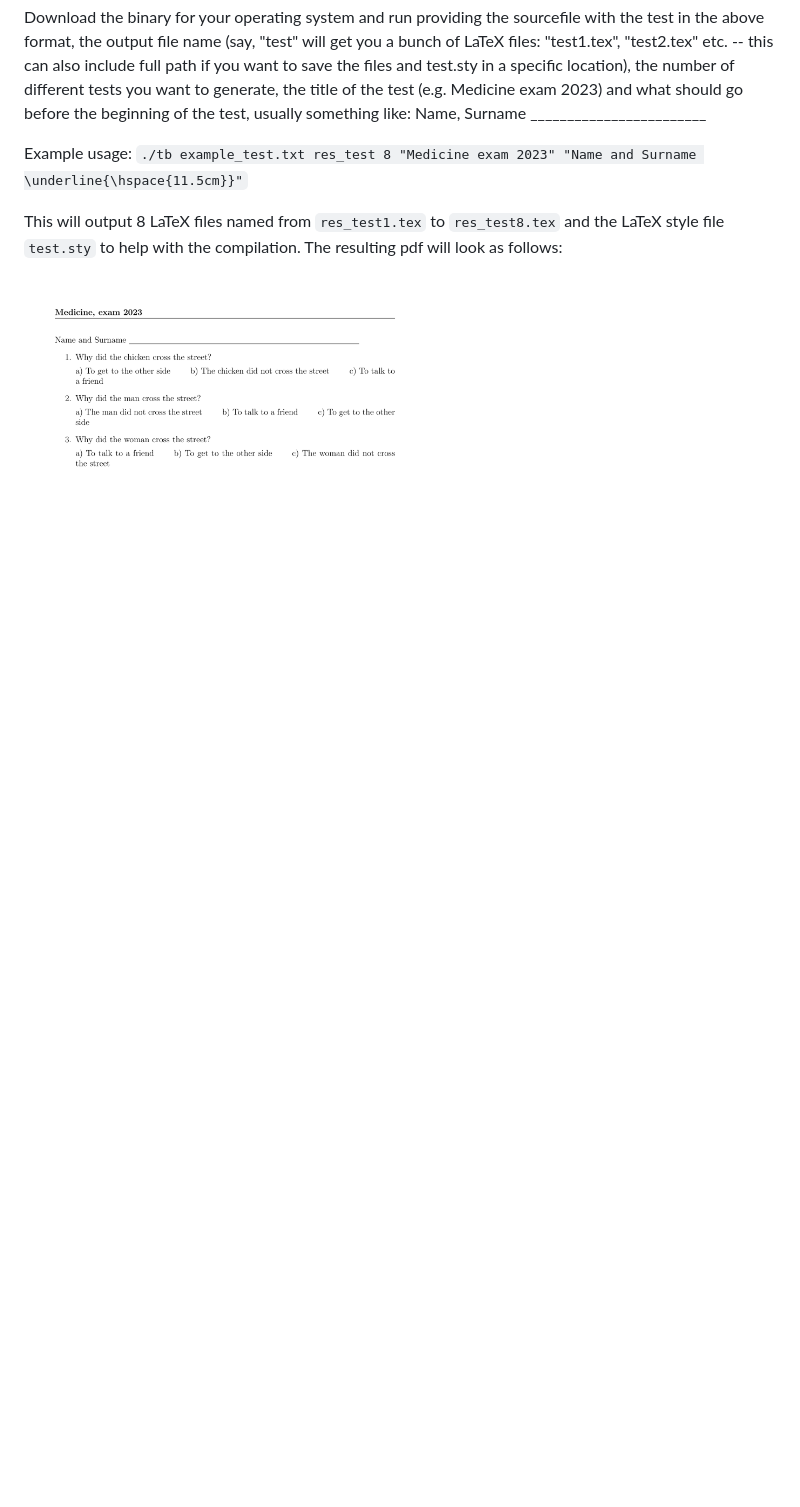
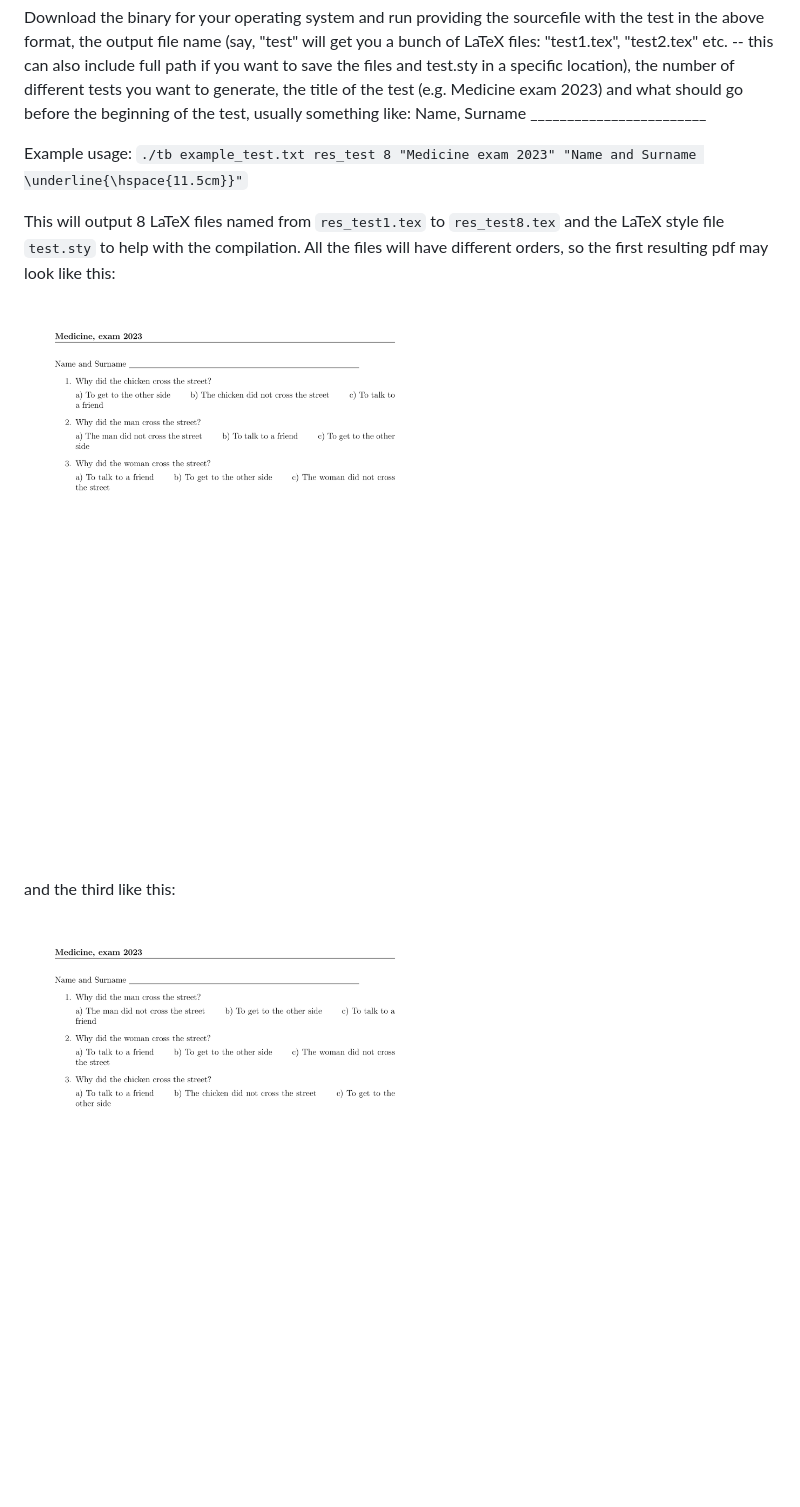
Before and after one commit to jaropis/testbuilder, a Markdown page: README.md, the part around the change. Rendered like a GitHub page; pictures changed too: res_test3.png (added); blank space fills up the shorter version.

Commit message:
another example in readme

```diff
--- a/README.md
+++ b/README.md
@@ -22,6 +22,10 @@ Download the binary for your operating system and run providing the sourcefile w
 Example usage:
 `./tb example_test.txt res_test 8 "Medicine exam 2023" "Name and Surname \underline{\hspace{11.5cm}}"`
 
-This will output 8 LaTeX files named from `res_test1.tex` to `res_test8.tex` and the LaTeX style file `test.sty` to help with the compilation. The resulting pdf will look as follows:
+This will output 8 LaTeX files named from `res_test1.tex` to `res_test8.tex` and the LaTeX style file `test.sty` to help with the compilation. All the files will have different orders, so the first resulting pdf may look like this:
 
-![compiled_test](res_test1.png)
+![compiled_test1](res_test1.png)
+
+and the third like this:
+
+![compiled_test3](res_test3.png)
```
Also changed, not shown: 1 other file.
